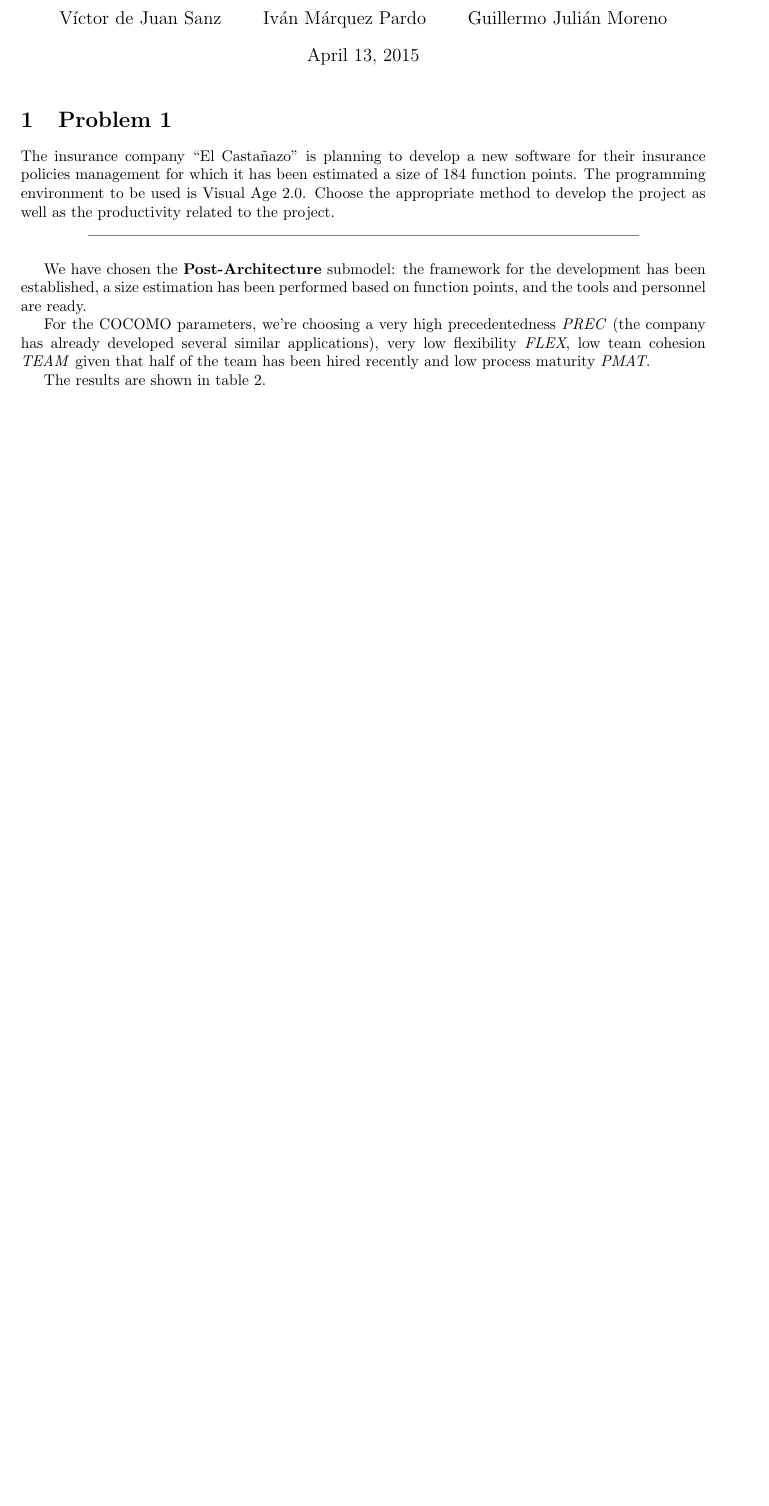
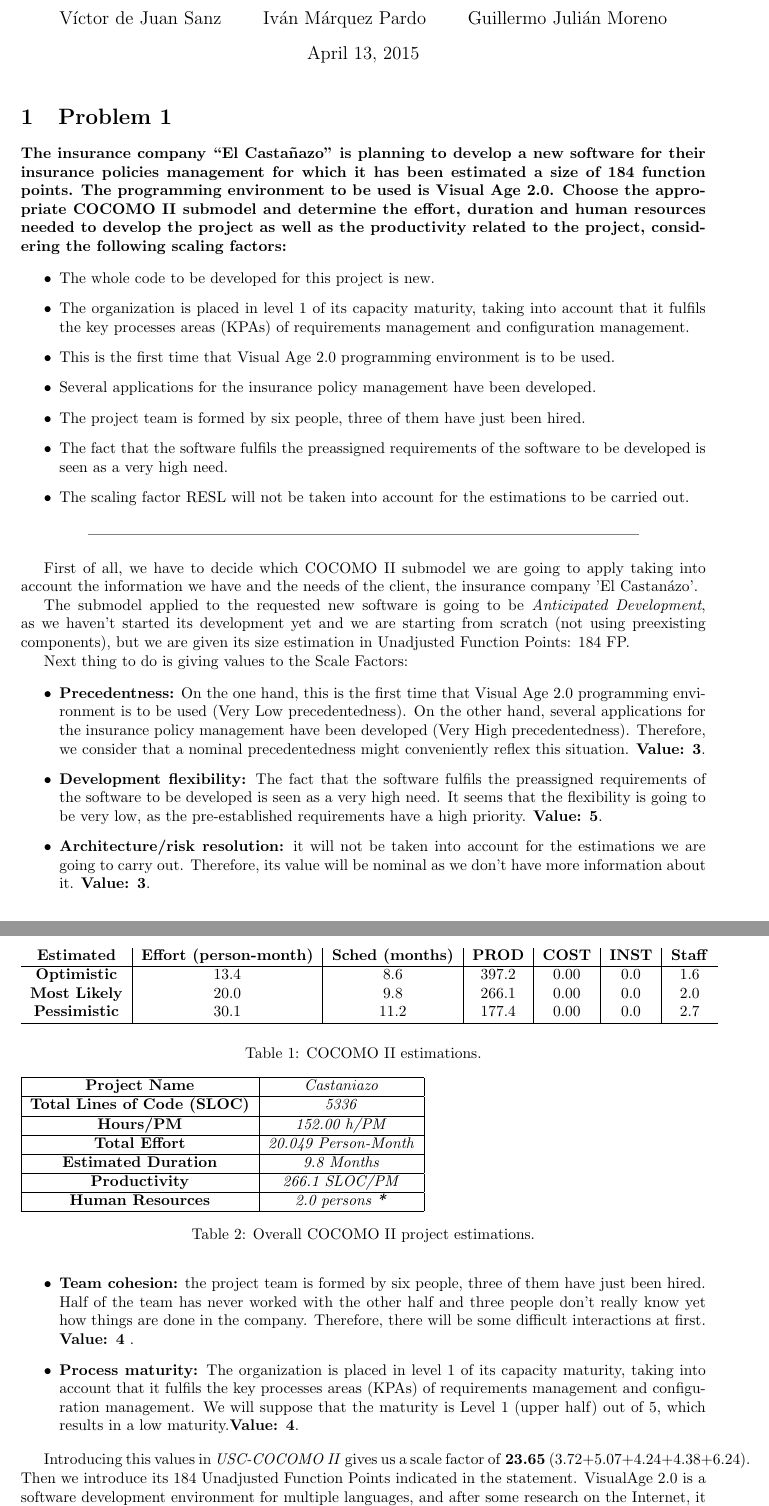
Before and after one commit to sgnip/Optional-3, a LaTeX document (SEPRO2451_Opt-assig-3_IMP_GJM_VDJS.tex, which reads Problem1.tex): part of page 1 of 2 before the commit and two parts of pages 1 and 2 of 3 after it, the two joined at a grey line, cut so that both start at the same text, the shorter picture padded with empty space. Compiled offline with pdfLaTeX.

Commit message:
Problem 1 finished. Sorry Guille for changing everything.

```diff
--- /dev/null
+++ b/Problem1.tex
@@ -0,0 +1,63 @@
+% -*- root: /SEPRO2451_Opt-assig-3_IMP_GJM_VDJS.tex -*-
+\section{Problem 1}
+
+\textbf{The insurance company “El Castañazo” is planning to develop a new software for their insurance policies management for which it has been estimated a size of 184 function points.
+The programming environment to be used is Visual Age 2.0. Choose the appropriate COCOMO II submodel and determine the effort, duration and human resources needed to develop the project as well as the productivity related to the project, considering the following scaling factors:}
+
+\begin{itemize}
+\item The whole code to be developed for this project is new.
+\item The organization is placed in level 1 of its capacity maturity, taking into account that it fulfils the key processes areas (KPAs) of requirements
+management and configuration management.
+\item This is the first time that Visual Age 2.0 programming environment is to be used.
+\item Several applications for the insurance policy management have been developed.
+\item The project team is formed by six people, three of them have just been hired.
+\item The fact that the software fulfils the preassigned requirements of the software to be developed is seen as a very high need.
+\item The scaling factor RESL will not be taken into account for the estimations to be carried out.
+\end{itemize}
+
+
+\seprule
+
+First of all, we have to decide which COCOMO II submodel we are going to apply taking into account the information we have and the needs of the client, the insurance company 'El Castan\'azo'.
+
+The submodel applied to the requested new software is going to be \emph{Anticipated Development}, as we haven't started its development yet and we are starting from scratch (not using preexisting components), but we are given its size estimation in Unadjusted Function Points: 184 FP.
+
+Next thing to do is giving values to the Scale Factors:
+
+\begin{itemize}
+\item \textbf{Precedentness:} On the one hand, this is the first time that Visual Age 2.0 programming environment is to be used (Very Low precedentedness). On the other hand, several applications for the insurance policy management have been developed (Very High precedentedness). Therefore, we consider that a nominal precedentedness might conveniently reflex this situation. \textbf{Value: 3}.
+\item \textbf{Development flexibility:} The fact that the software fulfils the preassigned requirements of the software to be developed is seen as a very high need. It seems that the flexibility is going to be very low, as the pre-established requirements have a high priority. \textbf{Value: 5}.
+\item \textbf{Architecture/risk resolution:} it will not be taken into account for the estimations we are going to carry out. Therefore, its value will be nominal as we don't have more information about it. \textbf{Value: 3}.
+\item \textbf{Team cohesion:} the project team is formed by six people, three of them have just been hired. Half of the team has never worked with the other half and three people don't really know yet how things are done in the company. Therefore, there will be some difficult interactions at first. \textbf{Value: 4} .
+\item \textbf{Process maturity:} The organization is placed in level 1 of its capacity maturity, taking into account that it fulfils the key processes areas (KPAs) of requirements management and configuration management. We will suppose that the maturity is Level 1 (upper half) out of 5, which results in a low maturity.\textbf{Value: 4}.
+\end{itemize}
+
+Introducing this values in \textit{USC-COCOMO II} gives us a scale factor of \textbf{23.65} (3.72+5.07+4.24+4.38+6.24). Then we introduce its 184 Unadjusted Function Points indicated in the statement. VisualAge 2.0 is a software development environment for multiple languages, and after some research on the Internet, it seems version 2.0 is quite related to JAVA. As we don't really know the language in which the software will be coded and JAVA is an Object-Oriented programming language, we have chosen Object-Oriented Default Language and set the corresponding option for our project.
+
+With this information, the estimations obtained are the ones shown in Table \ref{tbl_Problem1}:
+
+\begin{table}
+\begin{tabular}{c|c|c|c|c|c|c}
+\textbf{Estimated} & \textbf{Effort (person-month)} & \textbf{Sched (months)} & \textbf{PROD} & \textbf{COST} & \textbf{INST} & \textbf{Staff} \\ \hline
+\textbf{Optimistic} & 13.4 & 8.6 & 397.2 & 0.00 & 0.0 & 1.6 \\
+\textbf{Most Likely} & 20.0 & 9.8 & 266.1 & 0.00 & 0.0 & 2.0 \\
+\textbf{Pessimistic} & 30.1 & 11.2 & 177.4 & 0.00 & 0.0 & 2.7 \\ \hline
+\end{tabular}
+\label{tbl_Problem1}
+\caption{COCOMO II estimations.}
+\end{table}
+
+We summarize all the overall estimations of the project in Table \ref{tbl_Problem1_ALL}.
+
+\begin{table}
+\begin{tabular}{|c|c|} \hline
+\textbf{Project Name} & \emph{Castaniazo} \\ \hline
+\textbf{Total Lines of Code (SLOC)} & \emph{5336} \\ \hline
+\textbf{Hours/PM} & \emph{152.00 h/PM} \\ \hline
+\textbf{Total Effort} & \emph{20.049 Person-Month} \\ \hline
+\textbf{Estimated Duration} & \emph{9.8 Months} \\ \hline
+\textbf{Productivity} & \emph{266.1 SLOC/PM} \\ \hline
+\textbf{Human Resources} & \emph{2.0 persons \textbf{*}} \\ \hline
+\end{tabular}
+\label{tbl_Problem1_ALL}
+\caption{Overall COCOMO II project estimations.}
--- a/SEPRO2451_Opt-assig-3_IMP_GJM_VDJS.tex
+++ b/SEPRO2451_Opt-assig-3_IMP_GJM_VDJS.tex
@@ -29,16 +29,3 @@
 
 \maketitle
 
-\section{Problem 1}
-
-The insurance company “El Casta\~nazo” is planning to develop a new software for their
-insurance policies management for which it has been estimated a size of 184 function
-points. The programming environment to be used is Visual Age 2.0. Choose the appropriate method to develop the project as well as the productivity related to the project.
-
-\seprule
-
-We have chosen the \textbf{Post-Architecture} submodel: the framework for the development has been established, a size estimation has been performed based on function points, and the tools and personnel are ready.
-
-For the COCOMO parameters, we're choosing a very high precedentedness \textit{PREC} (the company has already developed several similar applications), very low flexibility \textit{FLEX}, low team cohesion \textit{TEAM} given that half of the team has been hired recently and low process maturity \textit{PMAT}.
-
-The results are shown in table \ref{tblProblem1}.
```
Also changed, not shown: TimeConsumed.tex (added, +17 -0 lines), Problem1.tex (5 more changed lines), SEPRO2451_Opt-assig-3_IMP_GJM_VDJS.tex (17 more changed lines).
